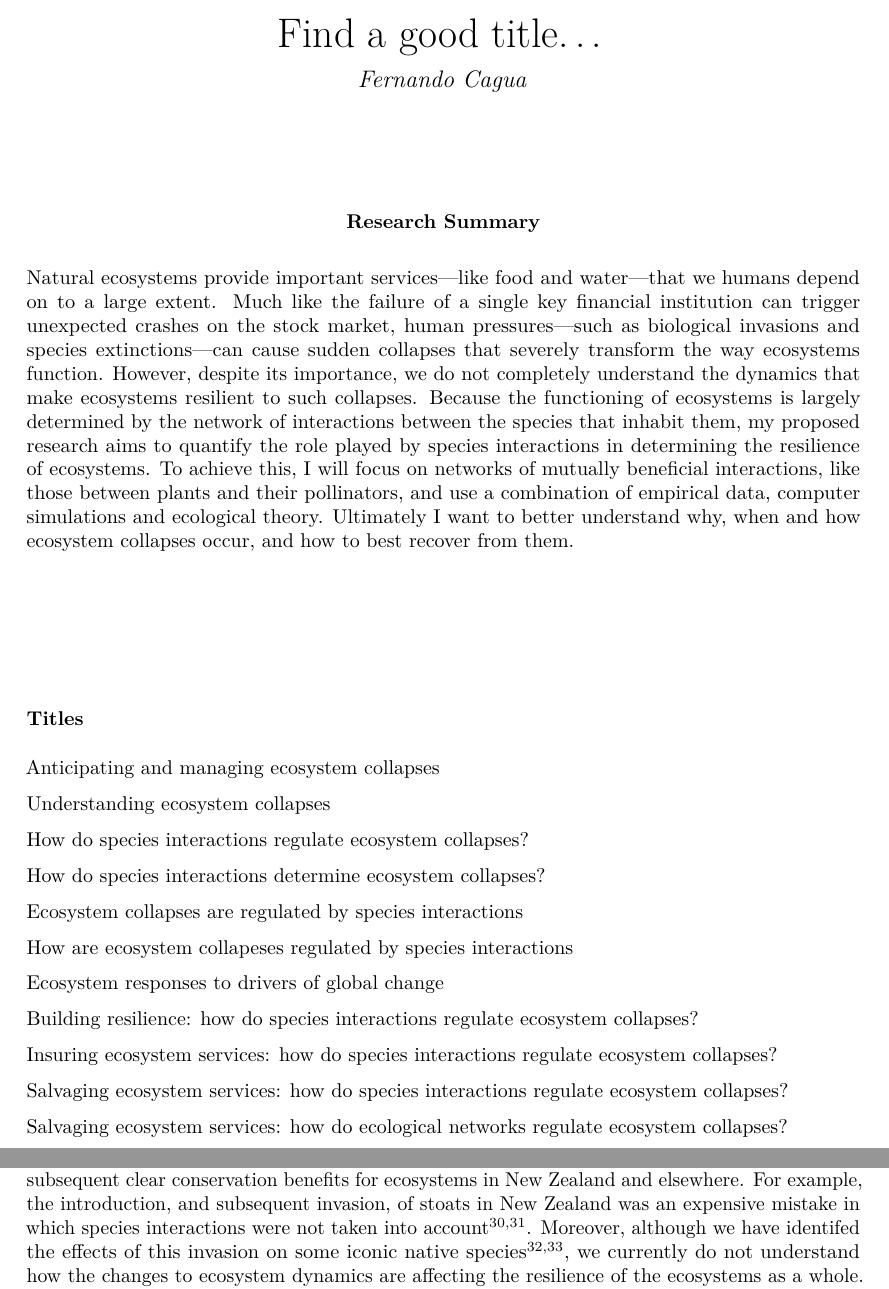
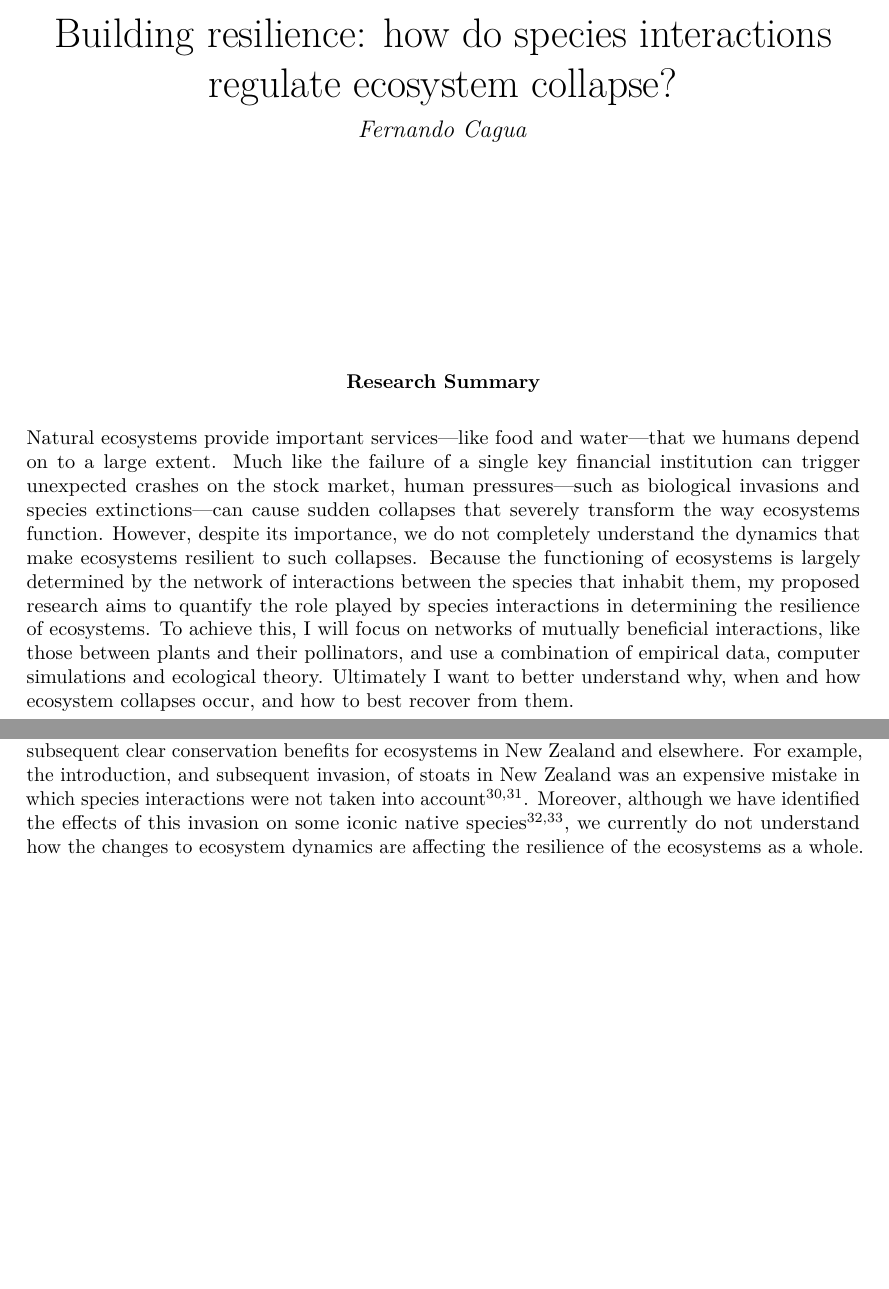
Before and after one commit to efcaguab/phd-thesis, an R Markdown document (proposal/nzidrs_proposal/NZIDRS_application_proposal.Rmd): two parts of pages 1 and 3 of 5, joined at a grey line, cut at the place of the change, the shorter picture padded with empty space. The pictures show the output file proposal/nzidrs_proposal/NZIDRS_application_proposal.pdf that the author committed with the source.

Commit message:
small typos and title fixed

```diff
--- a/proposal/nzidrs_proposal/NZIDRS_application_proposal.Rmd
+++ b/proposal/nzidrs_proposal/NZIDRS_application_proposal.Rmd
@@ -1,5 +1,5 @@
 ---
-title: "Find a good title..."
+title: "Building resilience: how do species interactions regulate ecosystem collapse?"
 author: "Fernando Cagua"
 classoption: a4paper
 output: pdf_document
@@ -23,32 +23,6 @@ Ultimately I want to better understand why, when and how ecosystem collapses occ
 
 \vfill
 \vfill
-\vfill
-
-\subsubsection{Titles}
-
-Anticipating and managing ecosystem collapses
-
-Understanding ecosystem collapses
-
-How do species interactions regulate ecosystem collapses?
-
-How do species interactions determine ecosystem collapses?
-
-Ecosystem collapses are regulated by species interactions
-
-How are ecosystem collapeses regulated by species interactions
-
-Ecosystem responses to drivers of global change
-
-Building resilience: how do species interactions regulate ecosystem collapses?
-
-Insuring ecosystem services: how do species interactions regulate ecosystem collapses?
-
-Salvaging ecosystem services: how do species interactions regulate ecosystem collapses?
-
-Salvaging ecosystem services: how do ecological networks regulate ecosystem collapses?
-
 \vfill
 
 \newpage
@@ -109,7 +83,7 @@ Second, biotic invasions and defaunation are critical components of human-caused
 
 The results of my research will also have direct application to ecosystem management, and subsequent clear conservation benefits for ecosystems in New Zealand and elsewhere.
 For example, the introduction, and subsequent invasion, of stoats in New Zealand was an expensive mistake in which species interactions were not taken into account [@Kuiti1992; @Thomson2011].
-Moreover, although we have identifed the effects of this invasion on some iconic native species [@Brown1993; @McLennan1996], we currently do not understand how the changes to ecosystem dynamics are affecting the resilience of the ecosystems as a whole.
+Moreover, although we have identified the effects of this invasion on some iconic native species [@Brown1993; @McLennan1996], we currently do not understand how the changes to ecosystem dynamics are affecting the resilience of the ecosystems as a whole.
 The research I propose intends to establish the general theory necessary to answer this question.
 Doing so is especially important when the ecosystem response might be inconspicuous until transformation is imminent [@Lever2014; @Tylianakis2014].
 Only by better understanding the dynamics behind species interactions can we hopefully be better prepared to anticipate, prevent and reverse undesired ecosystem collapses.
```
Also changed, not shown: proposal/nzidrs_proposal/NZIDRS_application_proposal.pdf, proposal/nzidrs_proposal/NZIDRS_application_proposal.Rmd (2 more changed lines).
